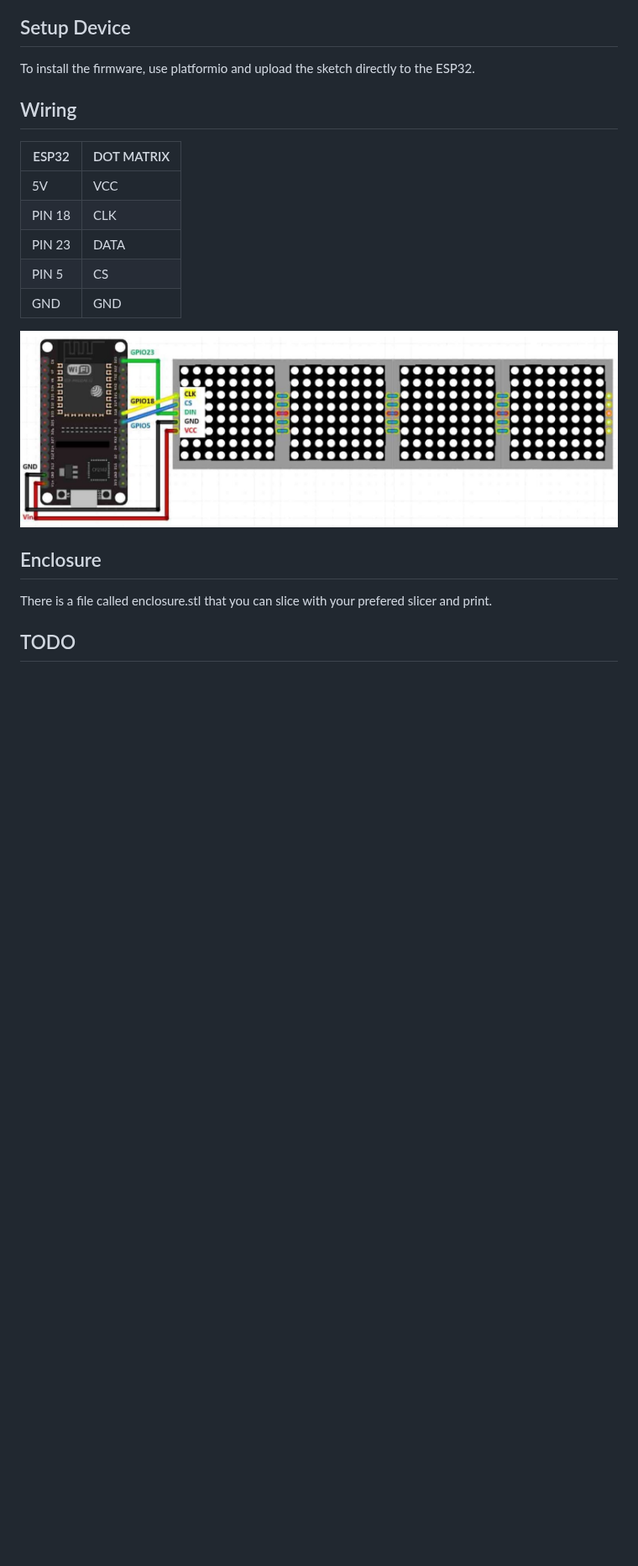
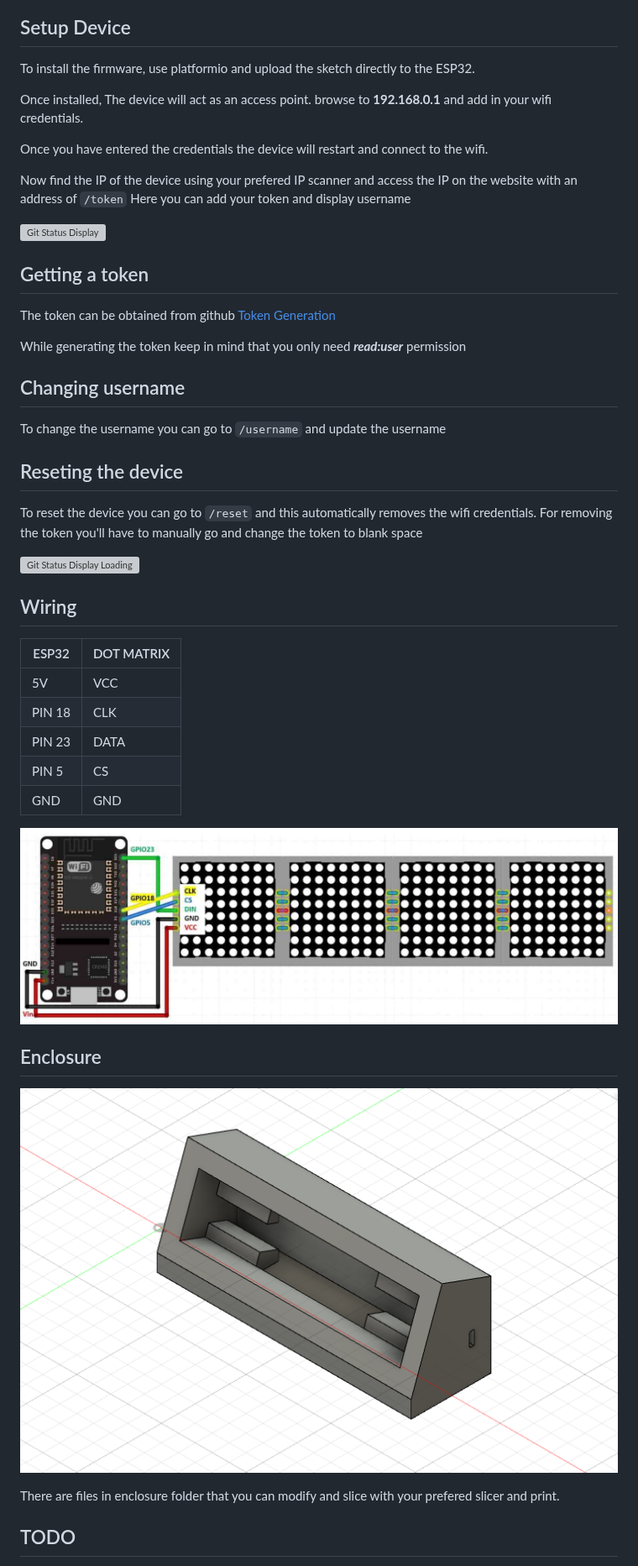
Before and after one commit to r4ksai/Git-Status-Display, a Markdown page: README.md, the part around one of its changes. Shown at 84% size. GitHub-like rendering; pictures changed too: Images/enclosure.png (added); blank space fills up the shorter version; grey boxes are pictures that could not be loaded.

Commit message:
💕 Upgrade README

```diff
--- a/README.md
+++ b/README.md
@@ -6,6 +8,33 @@ This is a display for showing GitHub Collaborations.
 
 To install the firmware, use platformio and upload the sketch directly to the ESP32.
 
+Once installed, The device will act as an access point.
+browse to **192.168.0.1** and add in your wifi credentials.
+
+Once you have entered the credentials the device will restart and connect to the wifi.
+
+Now find the IP of the device using your prefered IP scanner and access the IP on the website with an address of `/token`
+Here you can add your token and display username
+
+![Git Status Display](Images/angled.png)
+
+## Getting a token
+
+The token can be obtained from github
+[Token Generation](https://github.com/settings/tokens)
+
+While generating the token keep in mind that you only need ***read:user*** permission
+
+## Changing username
+
+To change the username you can go to `/username` and update the username
+
+## Reseting the device
+
+To reset the device you can go to `/reset` and this automatically removes the wifi credentials.
+For removing the token you'll have to manually go and change the token to blank space
+
+![Git Status Display Loading](Images/zoomed.png)
 ## Wiring
 
 |ESP32 |DOT MATRIX|
@@ -16,11 +45,13 @@ To install the firmware, use platformio and upload the sketch directly to the ES
 |PIN 5 |CS        |
 |GND   |GND       |
 
-![Wiring Diagram](wiring_diagram.jpeg)
+![Wiring Diagram](Images/wiring_diagram.jpeg)
 
 ## Enclosure
 
-There is a file called enclosure.stl that you can slice with your prefered slicer and print.
+![Enclosure](Images/enclosure.png)
+
+There are files in enclosure folder that you can modify and slice with your prefered slicer and print.
 
 ## TODO
 
```
Also changed, not shown: other parts of README.md (+6 -6 lines), Images/wiring_diagram.jpeg (renamed from wiring_diagram.jpeg), 6 other files.
